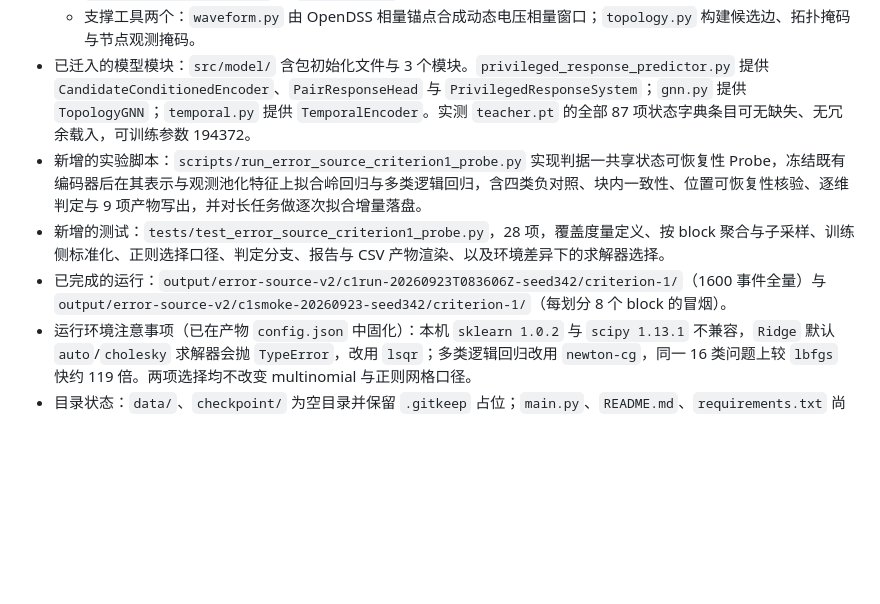
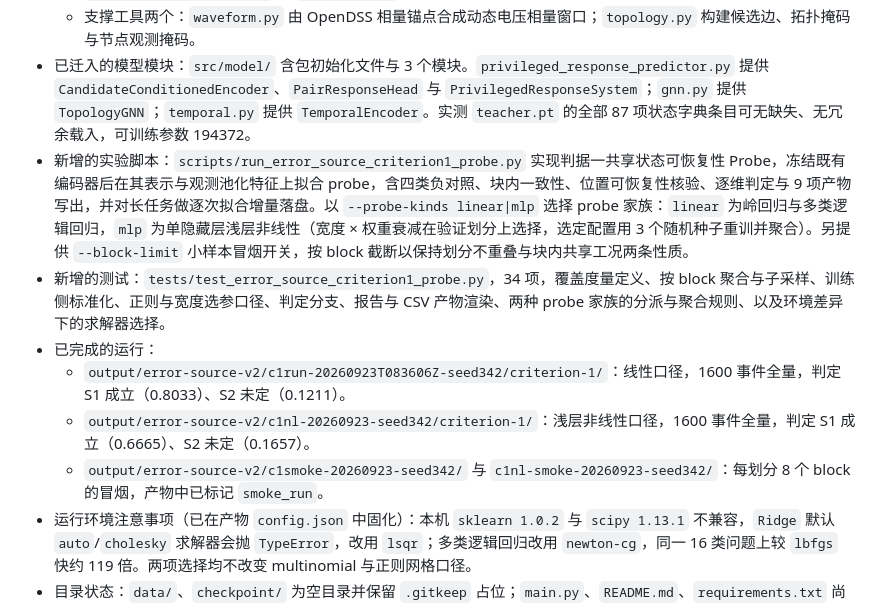
Before and after one commit to eagleworld421/method_a2-message, a Markdown page: code/CODEGEN_STATUS.md, the part around one of its changes. GitHub-like rendering; blank space fills up the shorter version.

Commit message:
docs(method-a2): record nonlinear criterion-1 run and correct per-dimension claim
按浅层非线性口径的第二次全量运行更新结论文档，并更正先前的逐维结论。
判定在两种 probe 家族下一致为 S1 成立、S2 未定；rep_node_flat 的块级 R²
由线性 0.1335 升到非线性 0.3950，说明表示含非线性编码的状态信息，但未越过
0.5 阈值。逐维“提取失败”集合由线性的 4 维变为非线性的 3 维、两者只有 652
与 692 重合，故撤回“4 维提取失败”的表述，改为只陈述跨 probe 家族稳定的部分。

Agent-Task: A2-C1-001
Agent-Decision: 撤回先前的逐维提取失败结论，改为只陈述跨 probe 家族稳定的部分
Agent-Limitation: 每维对端到端误差的贡献未测；逐负荷物理灵敏度未落成产物

```diff
--- a/code/CODEGEN_STATUS.md
+++ b/code/CODEGEN_STATUS.md
@@ -20,9 +20,12 @@
   - 数据集生成器一个：`dataset_builder.py` 生成 S0 全候选签名数据集，含 `build_dataset`、`generate_signature_bank` 与 `load_dataset`。
   - 支撑工具两个：`waveform.py` 由 OpenDSS 相量锚点合成动态电压相量窗口；`topology.py` 构建候选边、拓扑掩码与节点观测掩码。
 - 已迁入的模型模块：`src/model/` 含包初始化文件与 3 个模块。`privileged_response_predictor.py` 提供 `CandidateConditionedEncoder`、`PairResponseHead` 与 `PrivilegedResponseSystem`；`gnn.py` 提供 `TopologyGNN`；`temporal.py` 提供 `TemporalEncoder`。实测 `teacher.pt` 的全部 87 项状态字典条目可无缺失、无冗余载入，可训练参数 194372。
-- 新增的实验脚本：`scripts/run_error_source_criterion1_probe.py` 实现判据一共享状态可恢复性 Probe，冻结既有编码器后在其表示与观测池化特征上拟合岭回归与多类逻辑回归，含四类负对照、块内一致性、位置可恢复性核验、逐维判定与 9 项产物写出，并对长任务做逐次拟合增量落盘。
-- 新增的测试：`tests/test_error_source_criterion1_probe.py`，28 项，覆盖度量定义、按 block 聚合与子采样、训练侧标准化、正则选择口径、判定分支、报告与 CSV 产物渲染、以及环境差异下的求解器选择。
-- 已完成的运行：`output/error-source-v2/c1run-20260923T083606Z-seed342/criterion-1/`（1600 事件全量）与 `output/error-source-v2/c1smoke-20260923-seed342/criterion-1/`（每划分 8 个 block 的冒烟）。
+- 新增的实验脚本：`scripts/run_error_source_criterion1_probe.py` 实现判据一共享状态可恢复性 Probe，冻结既有编码器后在其表示与观测池化特征上拟合 probe，含四类负对照、块内一致性、位置可恢复性核验、逐维判定与 9 项产物写出，并对长任务做逐次拟合增量落盘。以 `--probe-kinds linear|mlp` 选择 probe 家族：`linear` 为岭回归与多类逻辑回归，`mlp` 为单隐藏层浅层非线性（宽度 × 权重衰减在验证划分上选择，选定配置用 3 个随机种子重训并聚合）。另提供 `--block-limit` 小样本冒烟开关，按 block 截断以保持划分不重叠与块内共享工况两条性质。
+- 新增的测试：`tests/test_error_source_criterion1_probe.py`，34 项，覆盖度量定义、按 block 聚合与子采样、训练侧标准化、正则与宽度选参口径、判定分支、报告与 CSV 产物渲染、两种 probe 家族的分派与聚合规则、以及环境差异下的求解器选择。
+- 已完成的运行：
+  - `output/error-source-v2/c1run-20260923T083606Z-seed342/criterion-1/`：线性口径，1600 事件全量，判定 S1 成立（0.8033）、S2 未定（0.1211）。
+  - `output/error-source-v2/c1nl-20260923-seed342/criterion-1/`：浅层非线性口径，1600 事件全量，判定 S1 成立（0.6665）、S2 未定（0.1657）。
+  - `output/error-source-v2/c1smoke-20260923-seed342/` 与 `c1nl-smoke-20260923-seed342/`：每划分 8 个 block 的冒烟，产物中已标记 `smoke_run`。
 - 运行环境注意事项（已在产物 `config.json` 中固化）：本机 `sklearn 1.0.2` 与 `scipy 1.13.1` 不兼容，`Ridge` 默认 `auto`/`cholesky` 求解器会抛 `TypeError`，改用 `lsqr`；多类逻辑回归改用 `newton-cg`，同一 16 类问题上较 `lbfgs` 快约 119 倍。两项选择均不改变 multinomial 与正则网格口径。
 - 目录状态：`data/`、`checkpoint/` 为空目录并保留 `.gitkeep` 占位；`main.py`、`README.md`、`requirements.txt` 尚未创建。
 - 待迁入内容（来源为 `method_a` 仓库 `code/method-a1/`）：
```
Also changed, not shown: other parts of code/CODEGEN_STATUS.md (+1 -1 lines), docs/TASKS.md (+3 -3 lines), 1 other file.
